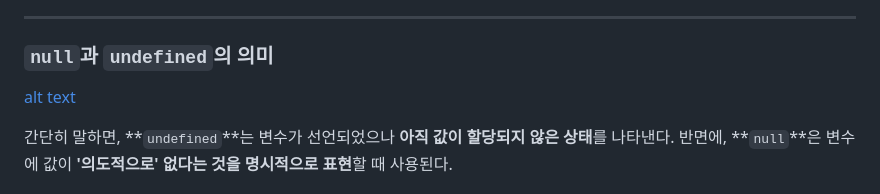
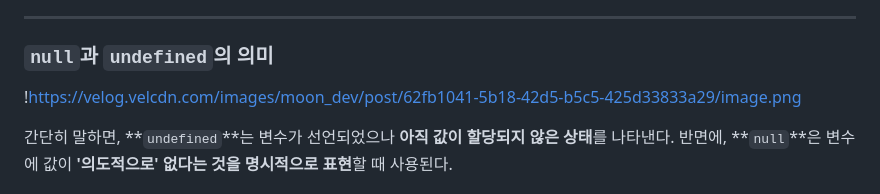
Before and after one commit to Mooneunjun/TIL, a Markdown page: variables-and-data-types/05-null-and-undefined/README.md, the part around the change. Rendered like a GitHub page.

Commit message:
Update README.md to correct image syntax for null and undefined section

```diff
--- a/variables-and-data-types/05-null-and-undefined/README.md
+++ b/variables-and-data-types/05-null-and-undefined/README.md
@@ -6,7 +6,7 @@
 
 ### `null`과 `undefined`의 의미
 
-[alt text](https://velog.velcdn.com/images/moon_dev/post/62fb1041-5b18-42d5-b5c5-425d33833a29/image.png)
+!https://velog.velcdn.com/images/moon_dev/post/62fb1041-5b18-42d5-b5c5-425d33833a29/image.png
 
 간단히 말하면, **`undefined`**는 변수가 선언되었으나 **아직 값이 할당되지 않은 상태**를 나타낸다. 반면에, **`null`**은 변수에 값이 **'의도적으로' 없다는 것을 명시적으로 표현**할 때 사용된다.
 
```
